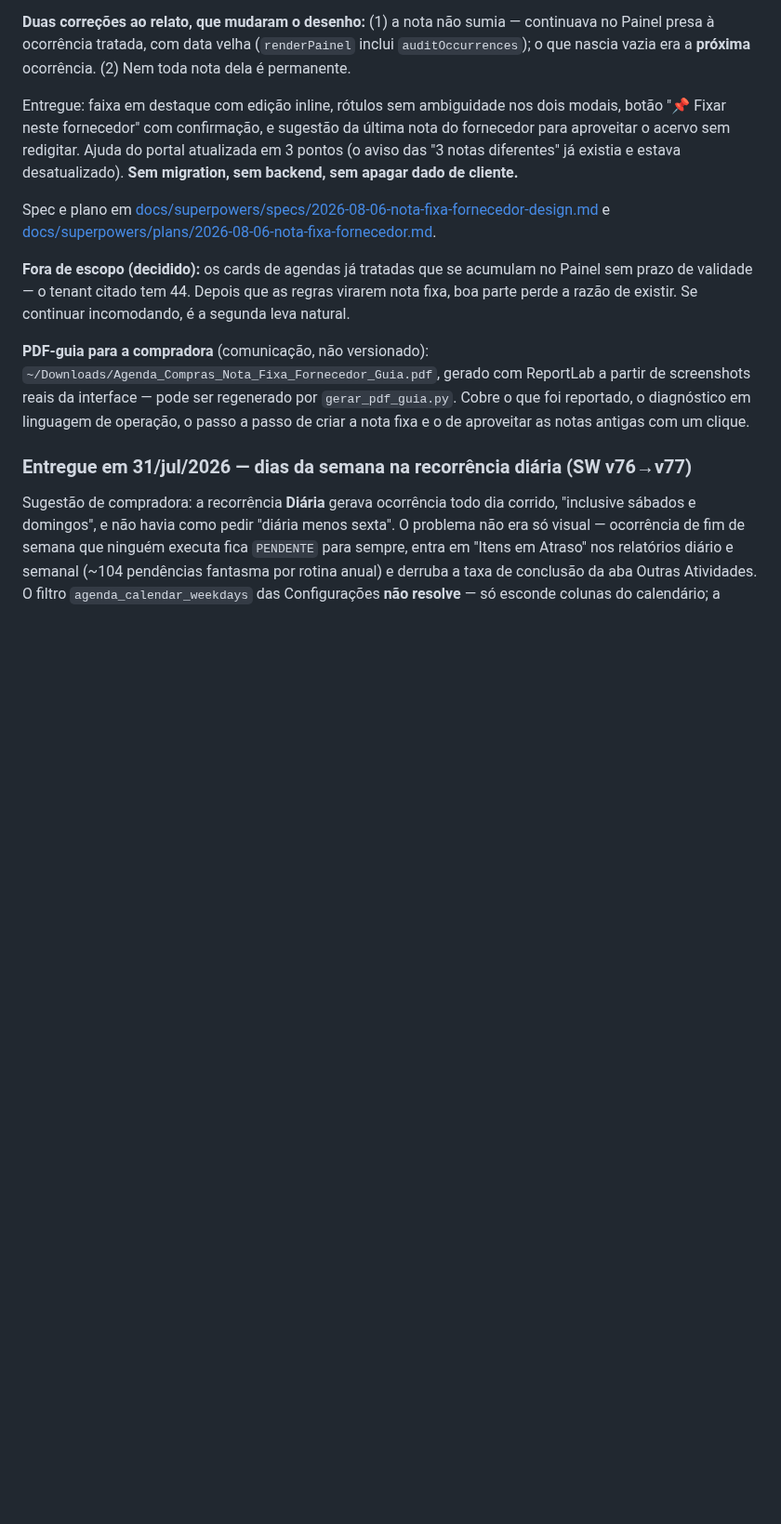
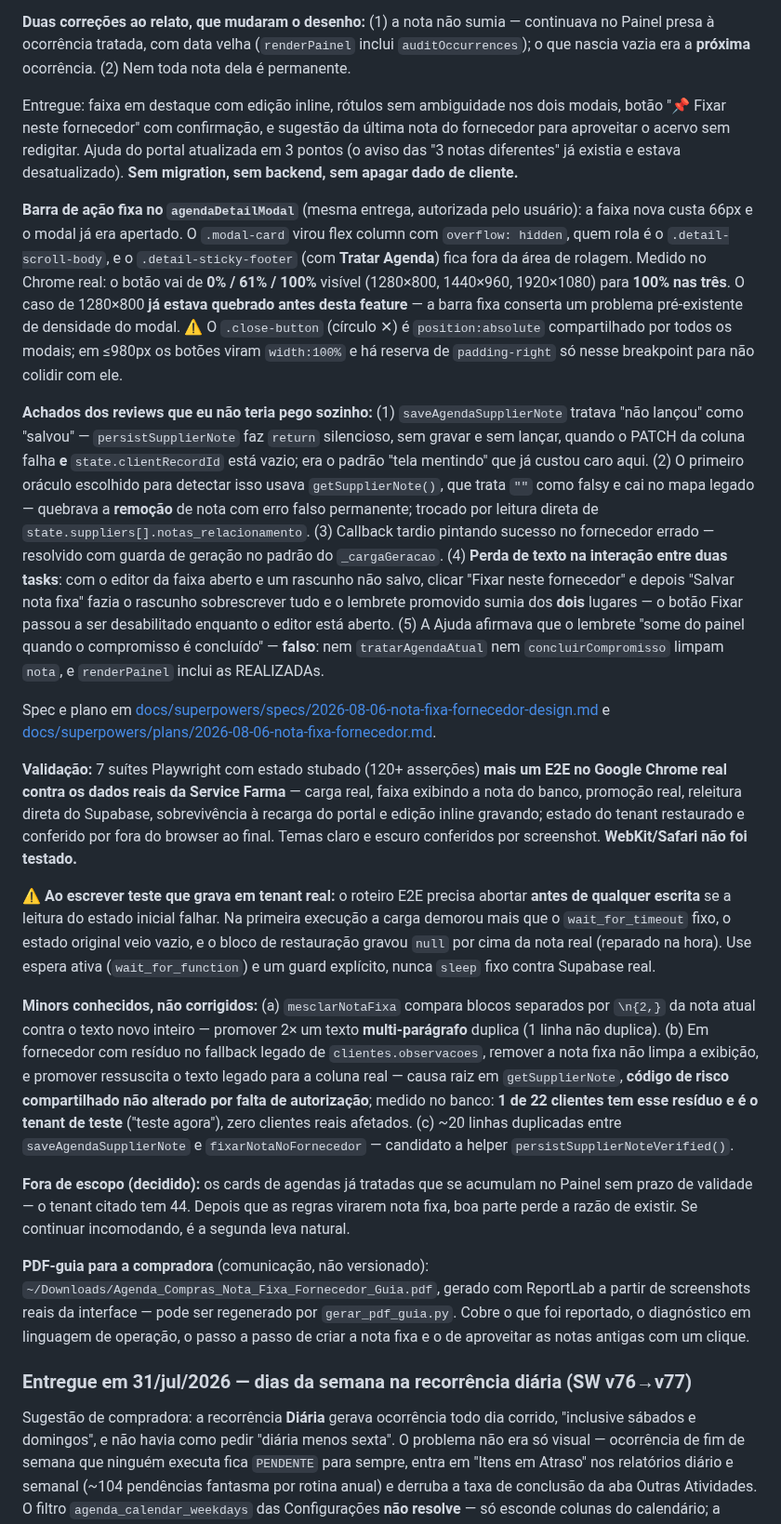
Before and after one commit to andrevanni/Agenda-de-Compras-Web, a Markdown page: CLAUDE.md, the part around one of its changes. Shown at 93% size. Rendered like a GitHub page; blank space fills up the shorter version.

Commit message:
docs(claude.md): fecha o registro da v78 (barra fixa, E2E real, minors, pendencias)
Acrescenta o que ficou de fora do registro escrito na Task 6: a barra de
acao fixa com a medicao do botao, os 5 achados dos reviews, a validacao
E2E contra a Service Farma, a licao sobre restauracao em teste que grava
em tenant real, e os 3 minors conhecidos nao corrigidos.

Pendencias: deixa explicito que a v78 esta na staging e NAO em producao —
enquanto o merge nao acontecer, a compradora nao consegue validar.

Co-Authored-By: Claude Opus 5 (1M context) <noreply@anthropic.com>

```diff
--- a/CLAUDE.md
+++ b/CLAUDE.md
@@ -613,7 +613,17 @@ Levantamento no banco: o tenant dela tinha **55 notas de ocorrência contra 5 de
 
 Entregue: faixa em destaque com edição inline, rótulos sem ambiguidade nos dois modais, botão "📌 Fixar neste fornecedor" com confirmação, e sugestão da última nota do fornecedor para aproveitar o acervo sem redigitar. Ajuda do portal atualizada em 3 pontos (o aviso das "3 notas diferentes" já existia e estava desatualizado). **Sem migration, sem backend, sem apagar dado de cliente.**
 
+**Barra de ação fixa no `agendaDetailModal`** (mesma entrega, autorizada pelo usuário): a faixa nova custa 66px e o modal já era apertado. O `.modal-card` virou flex column com `overflow: hidden`, quem rola é o `.detail-scroll-body`, e o `.detail-sticky-footer` (com **Tratar Agenda**) fica fora da área de rolagem. Medido no Chrome real: o botão vai de **0% / 61% / 100%** visível (1280×800, 1440×960, 1920×1080) para **100% nas três**. O caso de 1280×800 **já estava quebrado antes desta feature** — a barra fixa conserta um problema pré-existente de densidade do modal. ⚠️ O `.close-button` (círculo ✕) é `position:absolute` compartilhado por todos os modais; em ≤980px os botões viram `width:100%` e há reserva de `padding-right` só nesse breakpoint para não colidir com ele.
+
+**Achados dos reviews que eu não teria pego sozinho:** (1) `saveAgendaSupplierNote` tratava "não lançou" como "salvou" — `persistSupplierNote` faz `return` silencioso, sem gravar e sem lançar, quando o PATCH da coluna falha **e** `state.clientRecordId` está vazio; era o padrão "tela mentindo" que já custou caro aqui. (2) O primeiro oráculo escolhido para detectar isso usava `getSupplierNote()`, que trata `""` como falsy e cai no mapa legado — quebrava a **remoção** de nota com erro falso permanente; trocado por leitura direta de `state.suppliers[].notas_relacionamento`. (3) Callback tardio pintando sucesso no fornecedor errado — resolvido com guarda de geração no padrão do `_cargaGeracao`. (4) **Perda de texto na interação entre duas tasks**: com o editor da faixa aberto e um rascunho não salvo, clicar "Fixar neste fornecedor" e depois "Salvar nota fixa" fazia o rascunho sobrescrever tudo e o lembrete promovido sumia dos **dois** lugares — o botão Fixar passou a ser desabilitado enquanto o editor está aberto. (5) A Ajuda afirmava que o lembrete "some do painel quando o compromisso é concluído" — **falso**: nem `tratarAgendaAtual` nem `concluirCompromisso` limpam `nota`, e `renderPainel` inclui as REALIZADAs.
+
 Spec e plano em [docs/superpowers/specs/2026-08-06-nota-fixa-fornecedor-design.md](docs/superpowers/specs/2026-08-06-nota-fixa-fornecedor-design.md) e [docs/superpowers/plans/2026-08-06-nota-fixa-fornecedor.md](docs/superpowers/plans/2026-08-06-nota-fixa-fornecedor.md).
+
+**Validação:** 7 suítes Playwright com estado stubado (120+ asserções) **mais um E2E no Google Chrome real contra os dados reais da Service Farma** — carga real, faixa exibindo a nota do banco, promoção real, releitura direta do Supabase, sobrevivência à recarga do portal e edição inline gravando; estado do tenant restaurado e conferido por fora do browser ao final. Temas claro e escuro conferidos por screenshot. **WebKit/Safari não foi testado.**
+
+⚠️ **Ao escrever teste que grava em tenant real:** o roteiro E2E precisa abortar **antes de qualquer escrita** se a leitura do estado inicial falhar. Na primeira execução a carga demorou mais que o `wait_for_timeout` fixo, o estado original veio vazio, e o bloco de restauração gravou `null` por cima da nota real (reparado na hora). Use espera ativa (`wait_for_function`) e um guard explícito, nunca `sleep` fixo contra Supabase real.
+
+**Minors conhecidos, não corrigidos:** (a) `mesclarNotaFixa` compara blocos separados por `\n{2,}` da nota atual contra o texto novo inteiro — promover 2× um texto **multi-parágrafo** duplica (1 linha não duplica). (b) Em fornecedor com resíduo no fallback legado de `clientes.observacoes`, remover a nota fixa não limpa a exibição, e promover ressuscita o texto legado para a coluna real — causa raiz em `getSupplierNote`, **código de risco compartilhado não alterado por falta de autorização**; medido no banco: **1 de 22 clientes tem esse resíduo e é o tenant de teste** ("teste agora"), zero clientes reais afetados. (c) ~20 linhas duplicadas entre `saveAgendaSupplierNote` e `fixarNotaNoFornecedor` — candidato a helper `persistSupplierNoteVerified()`.
 
 **Fora de escopo (decidido):** os cards de agendas já tratadas que se acumulam no Painel sem prazo de validade — o tenant citado tem 44. Depois que as regras virarem nota fixa, boa parte perde a razão de existir. Se continuar incomodando, é a segunda leva natural.
 
```
Also changed, not shown: other parts of CLAUDE.md (+4 -0 lines).
